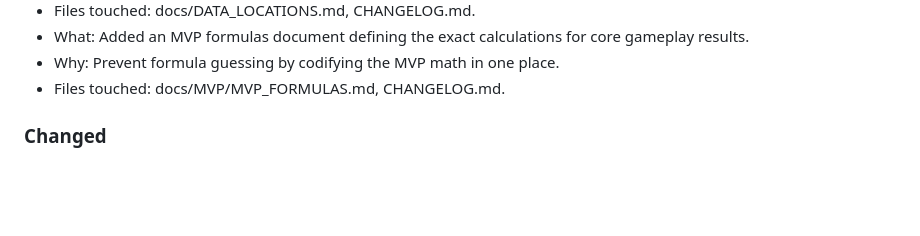
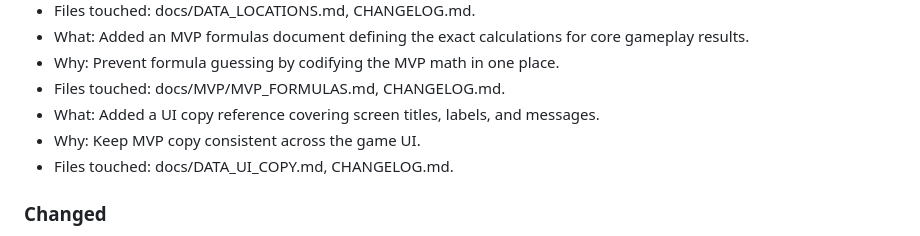
Before and after one commit to mikeroz187-cyber/Simple-Web-Game-Final, a Markdown page: CHANGELOG.md, the part around the change. Drawn GitHub-style; blank space fills up the shorter version.

Commit message:
Add UI copy reference document

```diff
--- a/CHANGELOG.md
+++ b/CHANGELOG.md
@@ -26,6 +26,9 @@ This changelog is optimized for:
 - What: Added an MVP formulas document defining the exact calculations for core gameplay results.
 - Why: Prevent formula guessing by codifying the MVP math in one place.
 - Files touched: docs/MVP/MVP_FORMULAS.md, CHANGELOG.md.
+- What: Added a UI copy reference covering screen titles, labels, and messages.
+- Why: Keep MVP copy consistent across the game UI.
+- Files touched: docs/DATA_UI_COPY.md, CHANGELOG.md.
 
 ### Changed
 - What: Added fatigue tuning values to the config for shoot cost and recovery math.
```
Also changed, not shown: docs/DATA_UI_COPY.md (added, +137 -0 lines).
